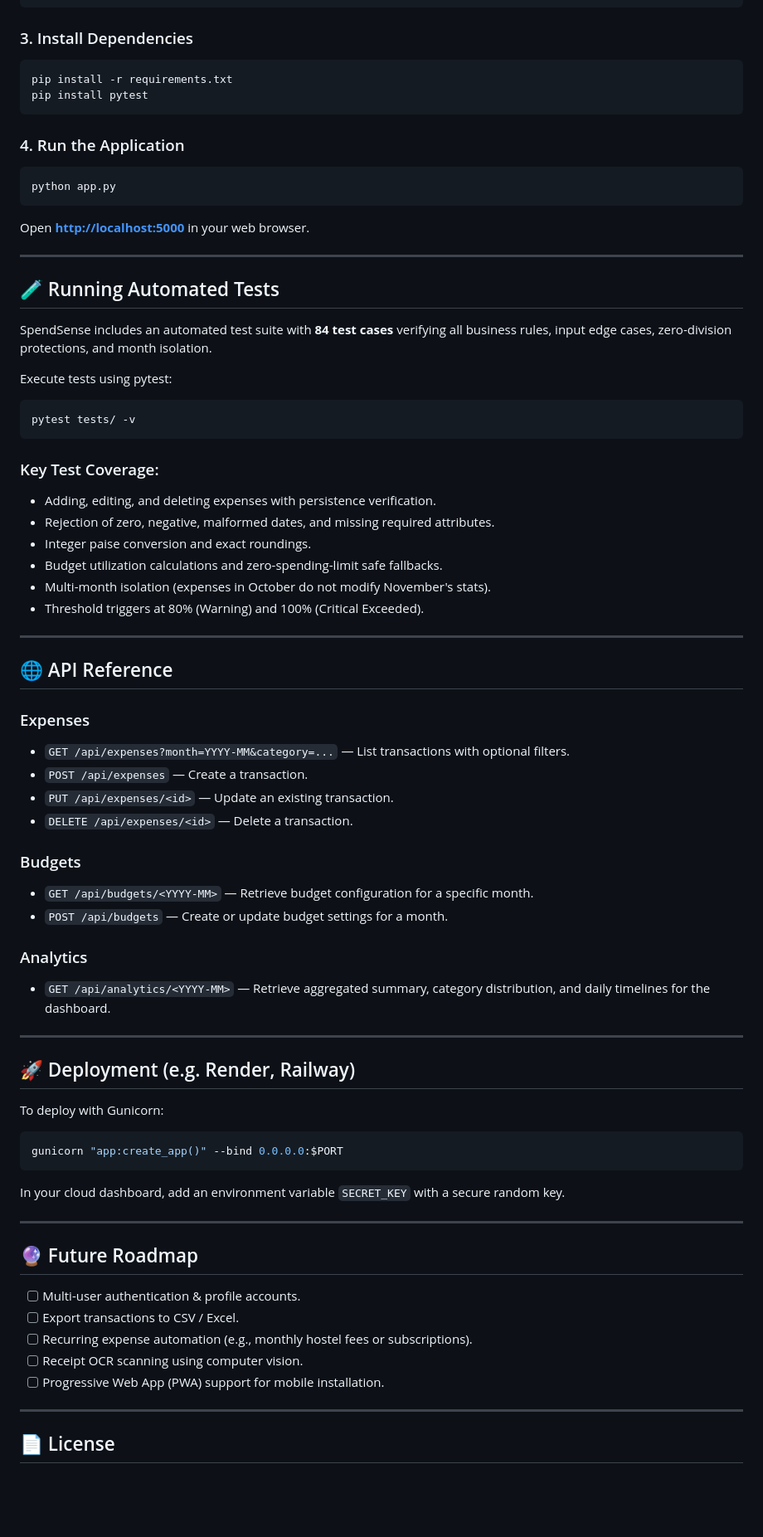
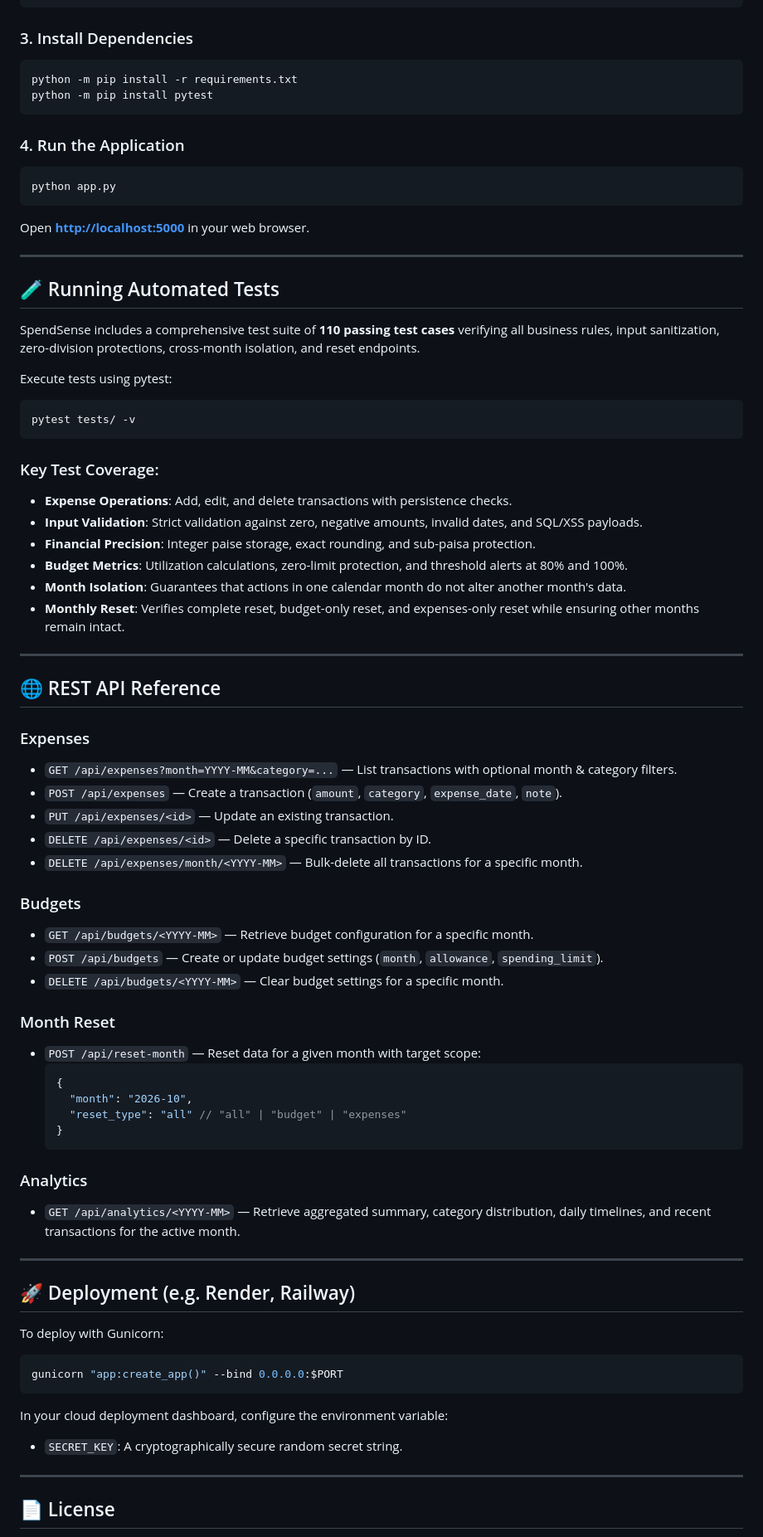
Before and after one commit to Riteesh056/Spend-sense, a Markdown page: README.md, the part around one of its changes. Shown at 83% size. GitHub-like rendering; blank space fills up the shorter version.

````diff
--- a/README.md
+++ b/README.md
@@ -169,8 +190,8 @@ source venv/bin/activate
 
 ### 3. Install Dependencies
 ```bash
-pip install -r requirements.txt
-pip install pytest
+python -m pip install -r requirements.txt
+python -m pip install pytest
 ```
 
 ### 4. Run the Application
@@ -183,7 +204,7 @@ Open **[http://localhost:5000](http://localhost:5000)** in your web browser.
 
 ## 🧪 Running Automated Tests
 
-SpendSense includes an automated test suite with **84 test cases** verifying all business rules, input edge cases, zero-division protections, and month isolation.
+SpendSense includes a comprehensive test suite of **110 passing test cases** verifying all business rules, input sanitization, zero-division protections, cross-month isolation, and reset endpoints.
 
 Execute tests using pytest:
 ```bash
@@ -191,29 +212,40 @@ pytest tests/ -v
 ```
 
 ### Key Test Coverage:
-* Adding, editing, and deleting expenses with persistence verification.
-* Rejection of zero, negative, malformed dates, and missing required attributes.
-* Integer paise conversion and exact roundings.
-* Budget utilization calculations and zero-spending-limit safe fallbacks.
-* Multi-month isolation (expenses in October do not modify November's stats).
-* Threshold triggers at 80% (Warning) and 100% (Critical Exceeded).
+* **Expense Operations**: Add, edit, and delete transactions with persistence checks.
+* **Input Validation**: Strict validation against zero, negative amounts, invalid dates, and SQL/XSS payloads.
+* **Financial Precision**: Integer paise storage, exact rounding, and sub-paisa protection.
+* **Budget Metrics**: Utilization calculations, zero-limit protection, and threshold alerts at 80% and 100%.
+* **Month Isolation**: Guarantees that actions in one calendar month do not alter another month's data.
+* **Monthly Reset**: Verifies complete reset, budget-only reset, and expenses-only reset while ensuring other months remain intact.
 
 ---
 
-## 🌐 API Reference
+## 🌐 REST API Reference
 
 ### Expenses
-- `GET /api/expenses?month=YYYY-MM&category=...` — List transactions with optional filters.
-- `POST /api/expenses` — Create a transaction.
+- `GET /api/expenses?month=YYYY-MM&category=...` — List transactions with optional month & category filters.
+- `POST /api/expenses` — Create a transaction (`amount`, `category`, `expense_date`, `note`).
 - `PUT /api/expenses/<id>` — Update an existing transaction.
-- `DELETE /api/expenses/<id>` — Delete a transaction.
+- `DELETE /api/expenses/<id>` — Delete a specific transaction by ID.
+- `DELETE /api/expenses/month/<YYYY-MM>` — Bulk-delete all transactions for a specific month.
 
 ### Budgets
 - `GET /api/budgets/<YYYY-MM>` — Retrieve budget configuration for a specific month.
-- `POST /api/budgets` — Create or update budget settings for a month.
+- `POST /api/budgets` — Create or update budget settings (`month`, `allowance`, `spending_limit`).
+- `DELETE /api/budgets/<YYYY-MM>` — Clear budget settings for a specific month.
+
+### Month Reset
+- `POST /api/reset-month` — Reset data for a given month with target scope:
+  ```json
+  {
+    "month": "2026-10",
+    "reset_type": "all" // "all" | "budget" | "expenses"
+  }
+  ```
 
 ### Analytics
-- `GET /api/analytics/<YYYY-MM>` — Retrieve aggregated summary, category distribution, and daily timelines for the dashboard.
+- `GET /api/analytics/<YYYY-MM>` — Retrieve aggregated summary, category distribution, daily timelines, and recent transactions for the active month.
 
 ---
 
@@ -223,16 +255,8 @@ To deploy with Gunicorn:
 ```bash
 gunicorn "app:create_app()" --bind 0.0.0.0:$PORT
 ```
-In your cloud dashboard, add an environment variable `SECRET_KEY` with a secure random key.
-
----
-
-## 🔮 Future Roadmap
-- [ ] Multi-user authentication & profile accounts.
-- [ ] Export transactions to CSV / Excel.
-- [ ] Recurring expense automation (e.g., monthly hostel fees or subscriptions).
-- [ ] Receipt OCR scanning using computer vision.
-- [ ] Progressive Web App (PWA) support for mobile installation.
+In your cloud deployment dashboard, configure the environment variable:
+* `SECRET_KEY`: A cryptographically secure random secret string.
 
 ---
 
````
Also changed, not shown: other parts of README.md (+54 -33 lines).
